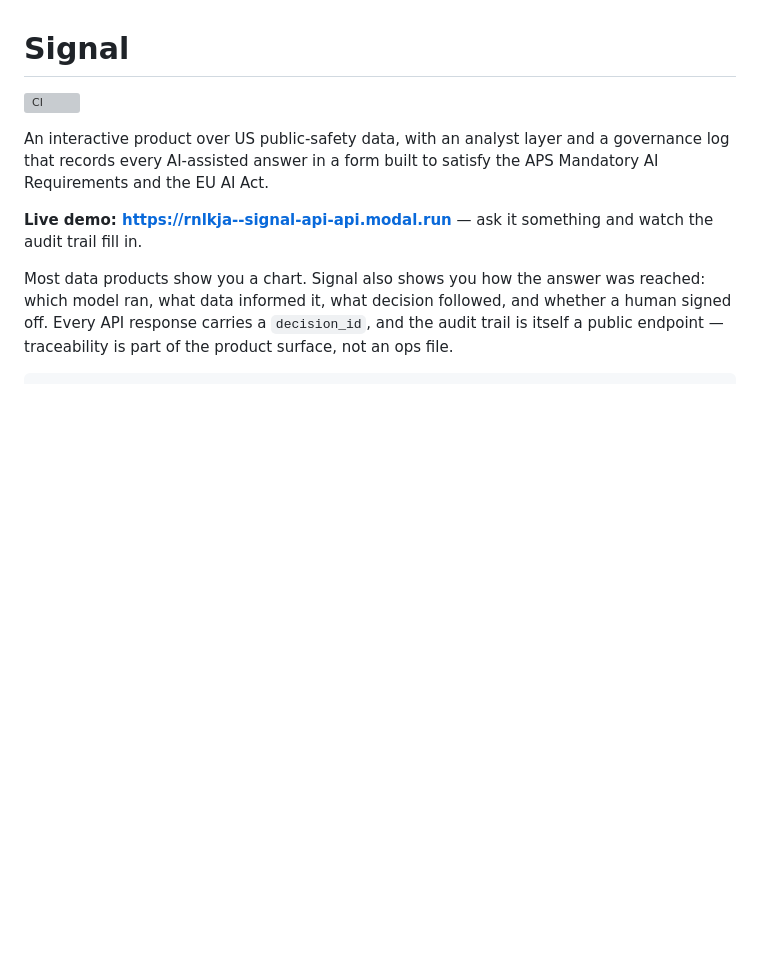
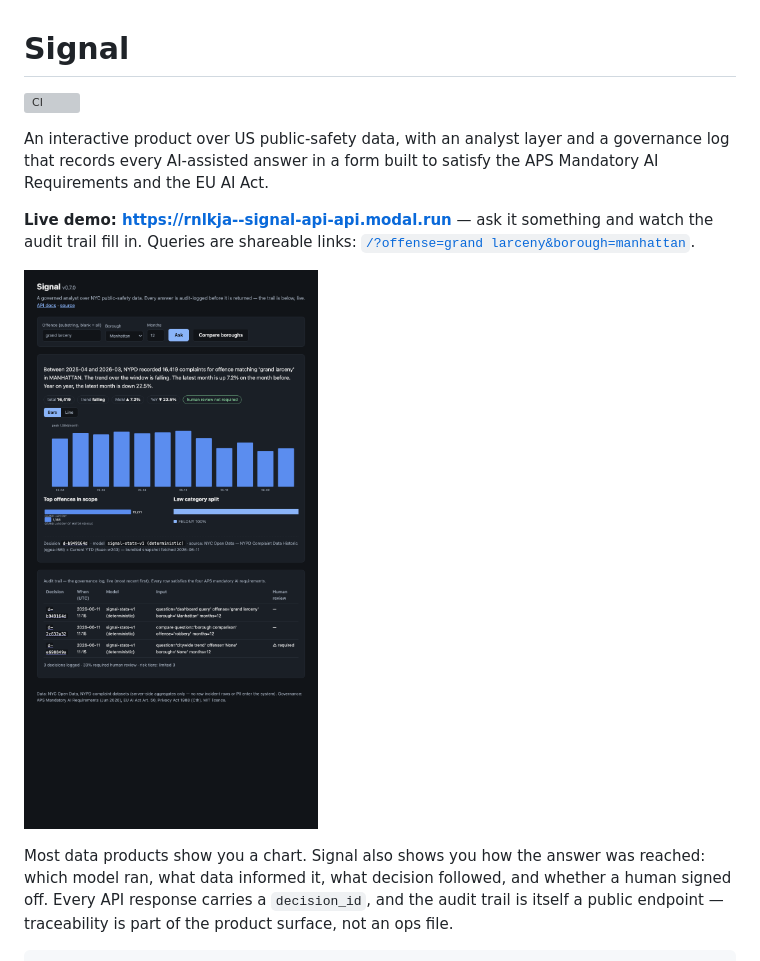
Before and after one commit to rNLKJA/signal, a Markdown page: README.md, the part around the change. Drawn GitHub-style; pictures changed too: .github/dashboard.png (added); blank space fills up the shorter version; grey boxes are pictures that could not be loaded.

```diff
--- a/README.md
+++ b/README.md
@@ -4,7 +4,9 @@
 
 An interactive product over US public-safety data, with an analyst layer and a governance log that records every AI-assisted answer in a form built to satisfy the APS Mandatory AI Requirements and the EU AI Act.
 
-**Live demo: https://rnlkja--signal-api-api.modal.run** — ask it something and watch the audit trail fill in.
+**Live demo: https://rnlkja--signal-api-api.modal.run** — ask it something and watch the audit trail fill in. Queries are shareable links: [`/?offense=grand larceny&borough=manhattan`](https://rnlkja--signal-api-api.modal.run/?offense=grand%20larceny&borough=manhattan).
+
+![Signal dashboard: governed analyst answer with trend chart, offence and law-category breakdowns, and the live audit trail](.github/dashboard.png)
 
 Most data products show you a chart. Signal also shows you how the answer was reached: which model ran, what data informed it, what decision followed, and whether a human signed off. Every API response carries a `decision_id`, and the audit trail is itself a public endpoint — traceability is part of the product surface, not an ops file.
 
```
Also changed, not shown: 1 other file.
